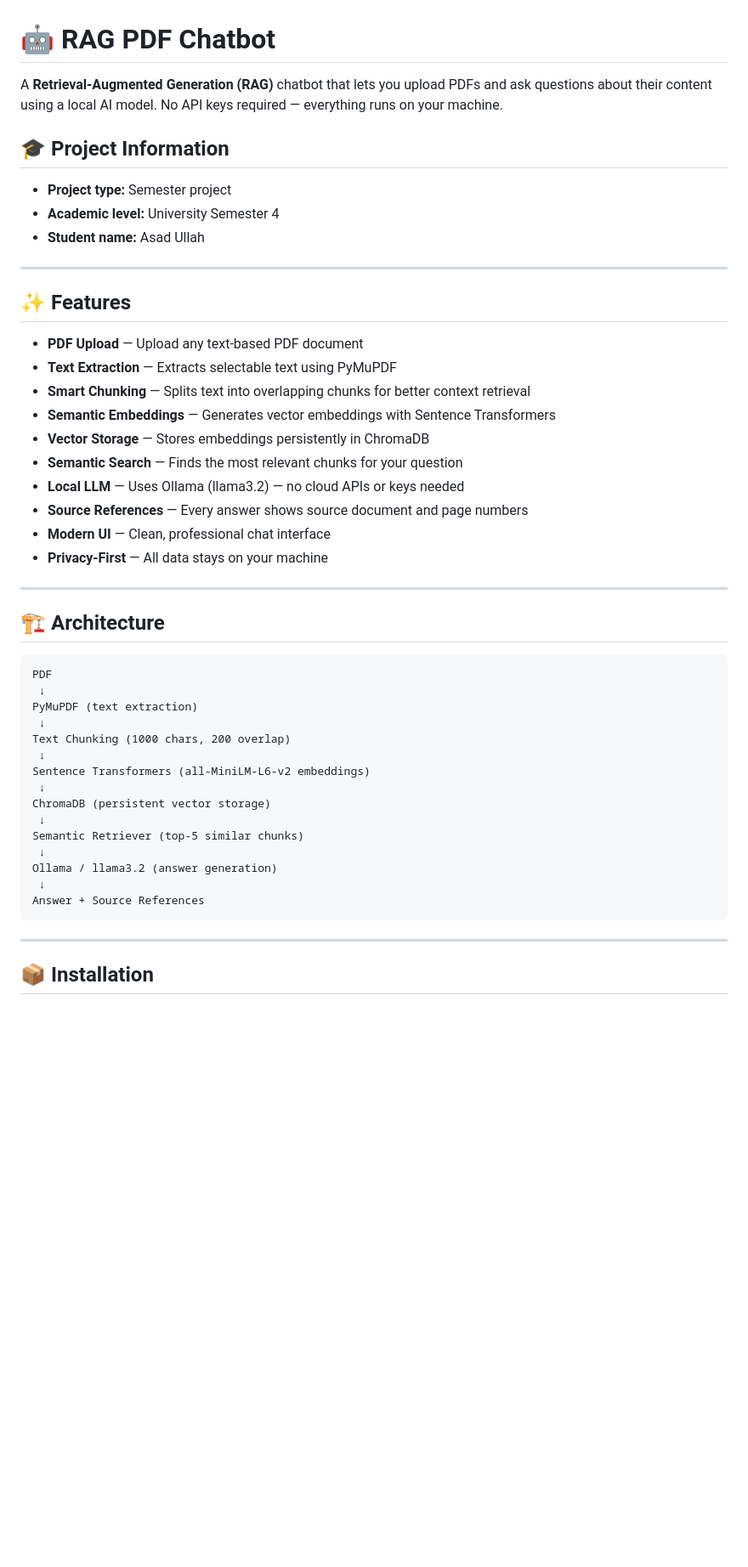
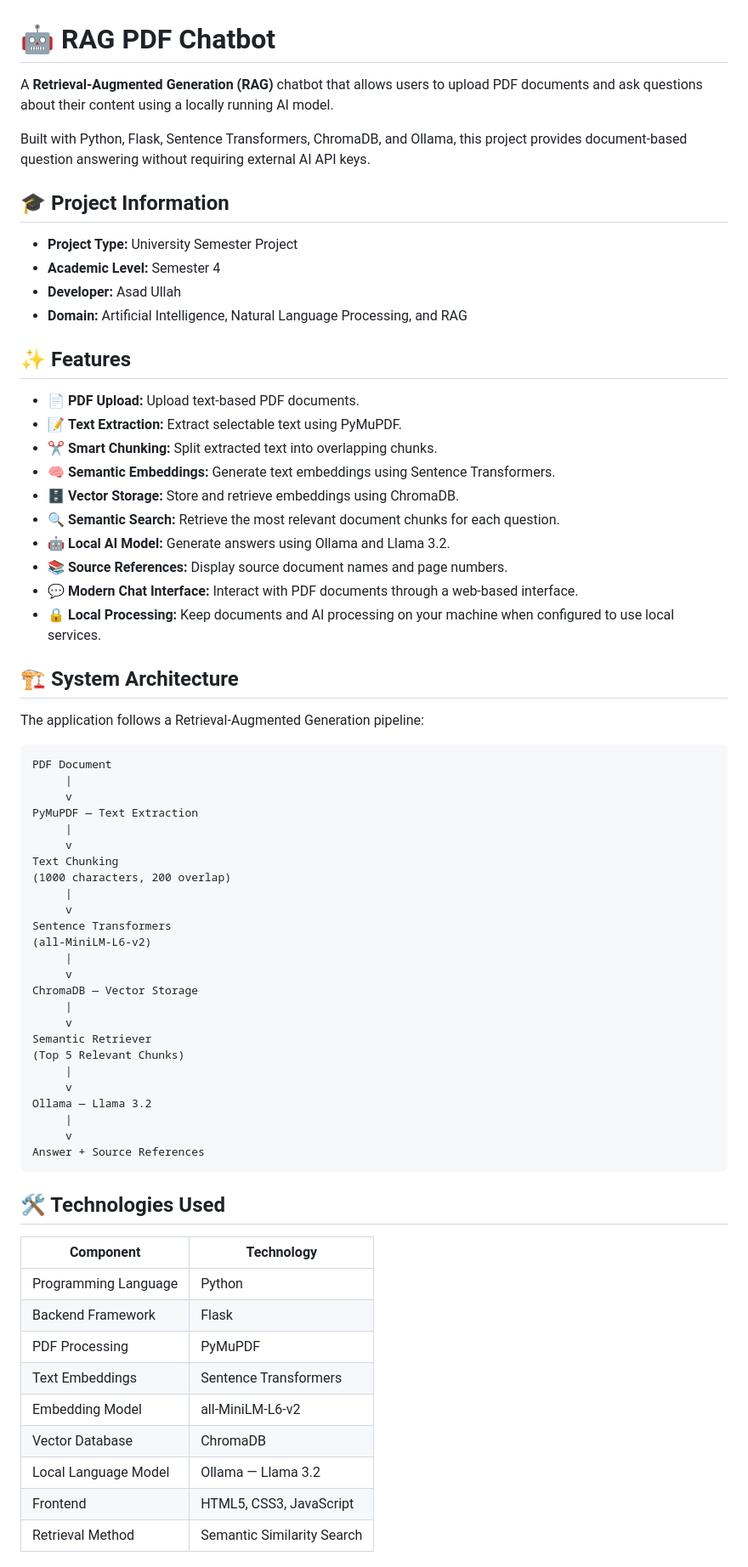
Before and after one commit to itx-rajput021/rag-pdf-chatbot, a Markdown page: README.md, the part around one of its changes. Shown at 85% size. GitHub-like rendering; blank space fills up the shorter version.

````diff
--- a/README.md
+++ b/README.md
@@ -1,51 +1,72 @@
 # 🤖 RAG PDF Chatbot
 
-A **Retrieval-Augmented Generation (RAG)** chatbot that lets you upload PDFs and ask questions about their content using a local AI model. No API keys required — everything runs on your machine.
+A **Retrieval-Augmented Generation (RAG)** chatbot that allows users to upload PDF documents and ask questions about their content using a locally running AI model.
+
+Built with Python, Flask, Sentence Transformers, ChromaDB, and Ollama, this project provides document-based question answering without requiring external AI API keys.
 
 ## 🎓 Project Information
 
-- **Project type:** Semester project
-- **Academic level:** University Semester 4
-- **Student name:** Asad Ullah
-
----
+- **Project Type:** University Semester Project
+- **Academic Level:** Semester 4
+- **Developer:** Asad Ullah
+- **Domain:** Artificial Intelligence, Natural Language Processing, and RAG
 
 ## ✨ Features
 
-- **PDF Upload** — Upload any text-based PDF document
-- **Text Extraction** — Extracts selectable text using PyMuPDF
-- **Smart Chunking** — Splits text into overlapping chunks for better context retrieval
-- **Semantic Embeddings** — Generates vector embeddings with Sentence Transformers
-- **Vector Storage** — Stores embeddings persistently in ChromaDB
-- **Semantic Search** — Finds the most relevant chunks for your question
-- **Local LLM** — Uses Ollama (llama3.2) — no cloud APIs or keys needed
-- **Source References** — Every answer shows source document and page numbers
-- **Modern UI** — Clean, professional chat interface
-- **Privacy-First** — All data stays on your machine
+- 📄 **PDF Upload:** Upload text-based PDF documents.
+- 📝 **Text Extraction:** Extract selectable text using PyMuPDF.
+- ✂️ **Smart Chunking:** Split extracted text into overlapping chunks.
+- 🧠 **Semantic Embeddings:** Generate text embeddings using Sentence Transformers.
+- 🗄️ **Vector Storage:** Store and retrieve embeddings using ChromaDB.
+- 🔍 **Semantic Search:** Retrieve the most relevant document chunks for each question.
+- 🤖 **Local AI Model:** Generate answers using Ollama and Llama 3.2.
+- 📚 **Source References:** Display source document names and page numbers.
+- 💬 **Modern Chat Interface:** Interact with PDF documents through a web-based interface.
+- 🔒 **Local Processing:** Keep documents and AI processing on your machine when configured to use local services.
 
----
+## 🏗️ System Architecture
 
-## 🏗️ Architecture
+The application follows a Retrieval-Augmented Generation pipeline:
 
 ```text
-PDF
- ↓
-PyMuPDF (text extraction)
- ↓
-Text Chunking (1000 chars, 200 overlap)
- ↓
-Sentence Transformers (all-MiniLM-L6-v2 embeddings)
- ↓
-ChromaDB (persistent vector storage)
- ↓
-Semantic Retriever (top-5 similar chunks)
- ↓
-Ollama / llama3.2 (answer generation)
- ↓
+PDF Document
+     |
+     v
+PyMuPDF — Text Extraction
+     |
+     v
+Text Chunking
+(1000 characters, 200 overlap)
+     |
+     v
+Sentence Transformers
+(all-MiniLM-L6-v2)
+     |
+     v
+ChromaDB — Vector Storage
+     |
+     v
+Semantic Retriever
+(Top 5 Relevant Chunks)
+     |
+     v
+Ollama — Llama 3.2
+     |
+     v
 Answer + Source References
 ```
 
----
+## 🛠️ Technologies Used
 
-## 📦 Installation
+| Component | Technology |
+|---|---|
+| Programming Language | Python |
+| Backend Framework | Flask |
+| PDF Processing | PyMuPDF |
+| Text Embeddings | Sentence Transformers |
+| Embedding Model | all-MiniLM-L6-v2 |
+| Vector Database | ChromaDB |
+| Local Language Model | Ollama — Llama 3.2 |
+| Frontend | HTML5, CSS3, JavaScript |
+| Retrieval Method | Semantic Similarity Search |
 
````
Also changed, not shown: other parts of README.md (+100 -73 lines).
